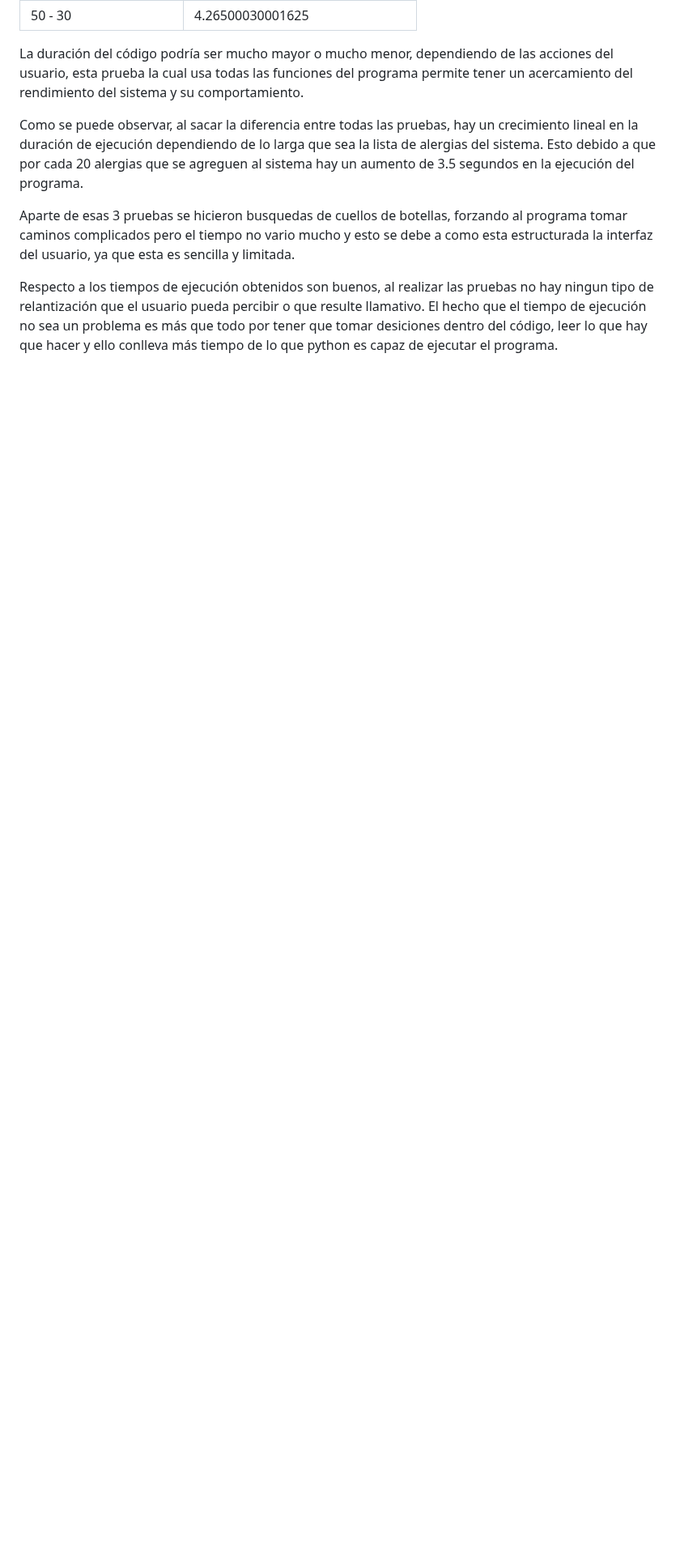
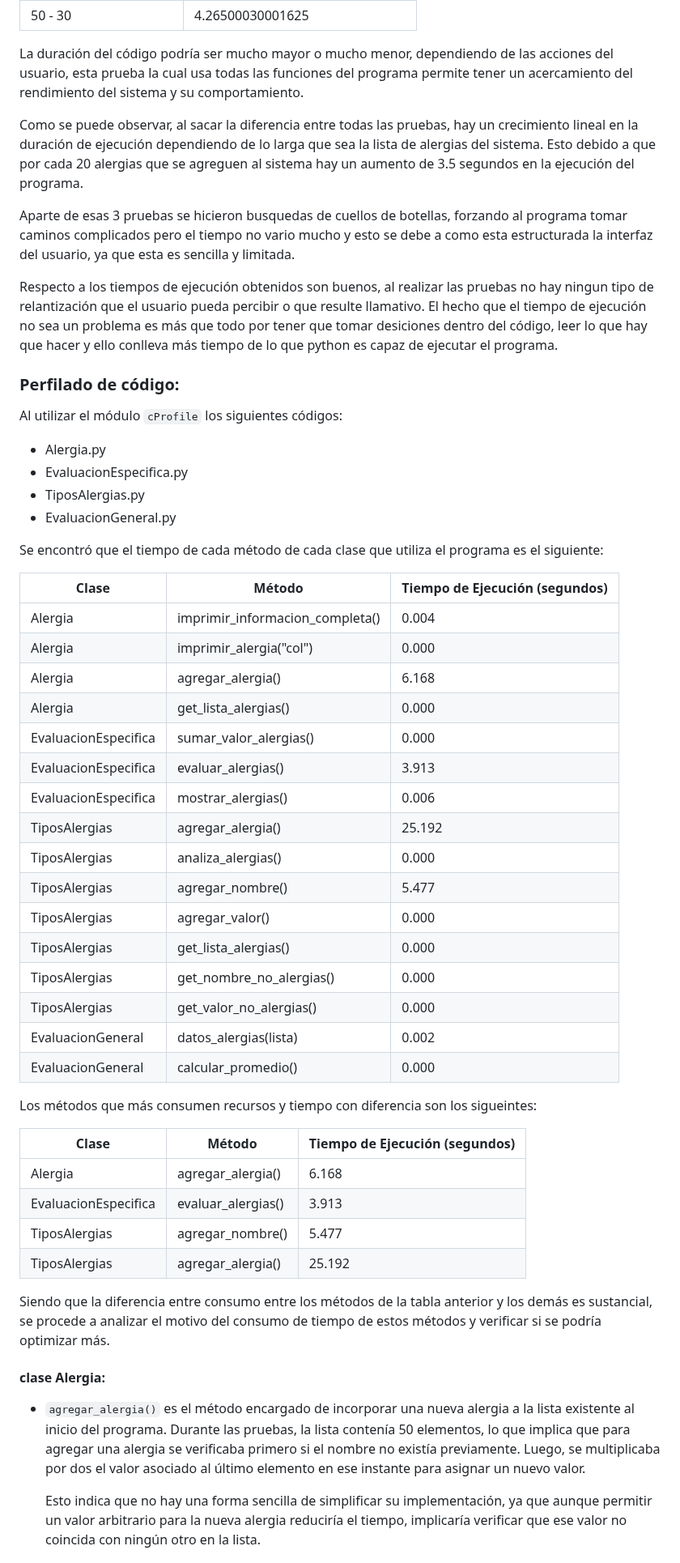
Before and after one commit to yehohnathan/Estructuras_Abstractas, a Markdown page: Tareas/TAREA_CUATRO/README.md, the part around one of its changes. Shown at 81% size. GitHub-like rendering; blank space fills up the shorter version.

Commit message:
Finalización del readme
Signed-off-by: Yehohnathan Miranda Vigil <yehohnathan2002@gmail.com>

```diff
--- a/Tareas/TAREA_CUATRO/README.md
+++ b/Tareas/TAREA_CUATRO/README.md
@@ -113,3 +113,50 @@ Como se puede observar, al sacar la diferencia entre todas las pruebas, hay un c
 Aparte de esas 3 pruebas se hicieron busquedas de cuellos de botellas, forzando al programa tomar caminos complicados pero el tiempo no vario mucho y esto se debe a como esta estructurada la interfaz del usuario, ya que esta es sencilla y limitada.
 
 Respecto a los tiempos de ejecución obtenidos son buenos, al realizar las pruebas no hay ningun tipo de relantización que el usuario pueda percibir o que resulte llamativo. El hecho que el tiempo de ejecución no sea un problema es más que todo por tener que tomar desiciones dentro del código, leer lo que hay que hacer y ello conlleva más tiempo de lo que python es capaz de ejecutar el programa.
+
+### Perfilado de código:
+
+Al utilizar el módulo `cProfile` los siguientes códigos:
+- Alergia.py
+- EvaluacionEspecifica.py
+- TiposAlergias.py
+- EvaluacionGeneral.py
+
+Se encontró que el tiempo de cada método de cada clase que utiliza el programa es el siguiente:
+
+| Clase                    | Método                            | Tiempo de Ejecución (segundos) |
+|--------------------------|-----------------------------------|---------------------------------|
+| Alergia                  | imprimir_informacion_completa()   | 0.004                           |
+| Alergia                  | imprimir_alergia("col")           | 0.000                           |
+| Alergia                  | agregar_alergia()                 | 6.168                           |
+| Alergia                  | get_lista_alergias()              | 0.000                           |
+| EvaluacionEspecifica     | sumar_valor_alergias()            | 0.000                           |
+| EvaluacionEspecifica     | evaluar_alergias()                | 3.913                           |
+| EvaluacionEspecifica     | mostrar_alergias()                | 0.006                           |
+| TiposAlergias            | agregar_alergia()                 | 25.192                          |
+| TiposAlergias            | analiza_alergias()                | 0.000                           |
+| TiposAlergias            | agregar_nombre()                  | 5.477                           |
+| TiposAlergias            | agregar_valor()                   | 0.000                           |
+| TiposAlergias            | get_lista_alergias()              | 0.000                           |
+| TiposAlergias            | get_nombre_no_alergias()          | 0.000                           |
+| TiposAlergias            | get_valor_no_alergias()           | 0.000                           |
+| EvaluacionGeneral        | datos_alergias(lista)             | 0.002                           |
+| EvaluacionGeneral        | calcular_promedio()               | 0.000                           |
+
+Los métodos que más consumen recursos y tiempo con diferencia son los sigueintes:
+
+
+| Clase                    | Método                   | Tiempo de Ejecución (segundos)  |
+|--------------------------|--------------------------|---------------------------------|
+| Alergia                  | agregar_alergia()        | 6.168                           |
+| EvaluacionEspecifica     | evaluar_alergias()       | 3.913                           |
+| TiposAlergias            | agregar_nombre()         | 5.477                           |
+| TiposAlergias            | agregar_alergia()        | 25.192                          |
+
+Siendo que la diferencia entre consumo entre los métodos de la tabla anterior y los demás es sustancial, se procede a analizar el motivo del consumo de tiempo de estos métodos y verificar si se podría optimizar más.
+
+#### clase Alergia:
+- `agregar_alergia()` es el método encargado de incorporar una nueva alergia a la lista existente al inicio del programa. Durante las pruebas, la lista contenía 50 elementos, lo que implica que para agregar una alergia se verificaba primero si el nombre no existía previamente. Luego, se multiplicaba por dos el valor asociado al último elemento en ese instante para asignar un nuevo valor.
+
+    Esto indica que no hay una forma sencilla de simplificar su implementación, ya que aunque permitir un valor arbitrario para la nueva alergia reduciría el tiempo, implicaría verificar que ese valor no coincida con ningún otro en la lista.
+
```
Also changed, not shown: other parts of Tareas/TAREA_CUATRO/README.md (+9 -0 lines).
